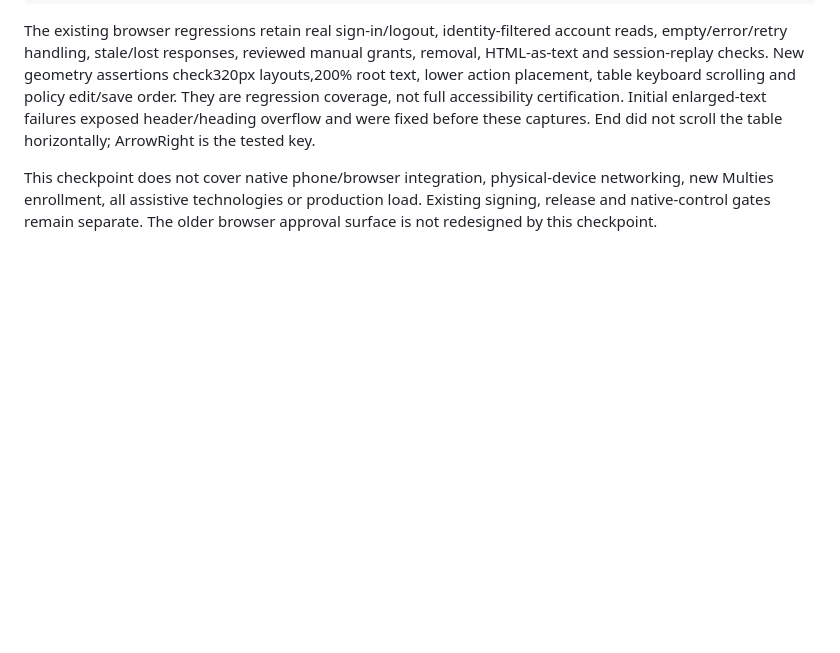
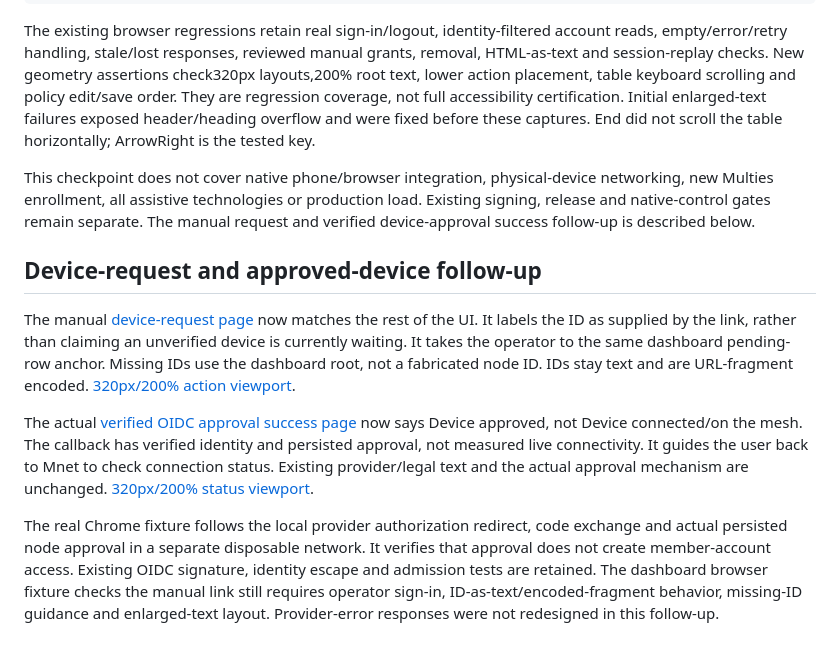
Before and after one commit to MaisySen/Mnet, a Markdown page: docs/web-ui-layouts.md, the part around the change. GitHub-like rendering; blank space fills up the shorter version.

Commit message:
Clarify and restyle device approval browser screens

```diff
--- a/docs/web-ui-layouts.md
+++ b/docs/web-ui-layouts.md
@@ -32,4 +32,12 @@ sh scripts/check-secrets.sh
 
 The existing browser regressions retain real sign-in/logout, identity-filtered account reads, empty/error/retry handling, stale/lost responses, reviewed manual grants, removal, HTML-as-text and session-replay checks. New geometry assertions check320px layouts,200% root text, lower action placement, table keyboard scrolling and policy edit/save order. They are regression coverage, not full accessibility certification. Initial enlarged-text failures exposed header/heading overflow and were fixed before these captures. End did not scroll the table horizontally; ArrowRight is the tested key.
 
-This checkpoint does not cover native phone/browser integration, physical-device networking, new Multies enrollment, all assistive technologies or production load. Existing signing, release and native-control gates remain separate. The older browser approval surface is not redesigned by this checkpoint.
+This checkpoint does not cover native phone/browser integration, physical-device networking, new Multies enrollment, all assistive technologies or production load. Existing signing, release and native-control gates remain separate. The manual request and verified device-approval success follow-up is described below.
+
+## Device-request and approved-device follow-up
+
+The manual [device-request page](ui/web/approval-request.png) now matches the rest of the UI. It labels the ID as supplied by the link, rather than claiming an unverified device is currently waiting. It takes the operator to the same dashboard pending-row anchor. Missing IDs use the dashboard root, not a fabricated node ID. IDs stay text and are URL-fragment encoded. [320px/200% action viewport](ui/web/approval-request-320-action.png).
+
+The actual [verified OIDC approval success page](ui/web/device-approved.png) now says Device approved, not Device connected/on the mesh. The callback has verified identity and persisted approval, not measured live connectivity. It guides the user back to Mnet to check connection status. Existing provider/legal text and the actual approval mechanism are unchanged. [320px/200% status viewport](ui/web/device-approved-320-status.png).
+
+The real Chrome fixture follows the local provider authorization redirect, code exchange and actual persisted node approval in a separate disposable network. It verifies that approval does not create member-account access. Existing OIDC signature, identity escape and admission tests are retained. The dashboard browser fixture checks the manual link still requires operator sign-in, ID-as-text/encoded-fragment behavior, missing-ID guidance and enlarged-text layout. Provider-error responses were not redesigned in this follow-up.
```
Also changed, not shown: docs/STATUS.md (+2 -0 lines), docs/ui/web/approval-request-320-action.png (added), docs/ui/web/approval-request.png (added), docs/ui/web/device-approved-320-status.png (added), docs/ui/web/device-approved.png (added), 6 other files.
